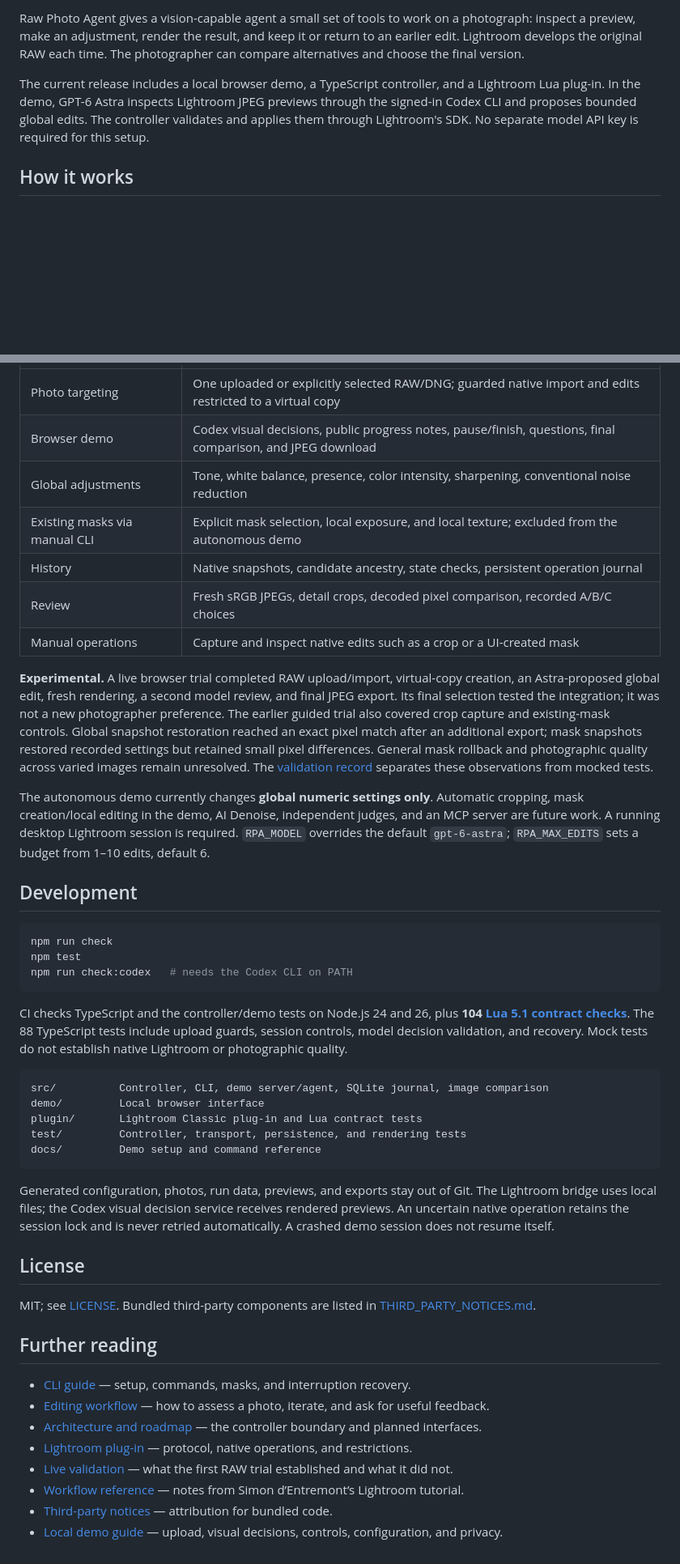
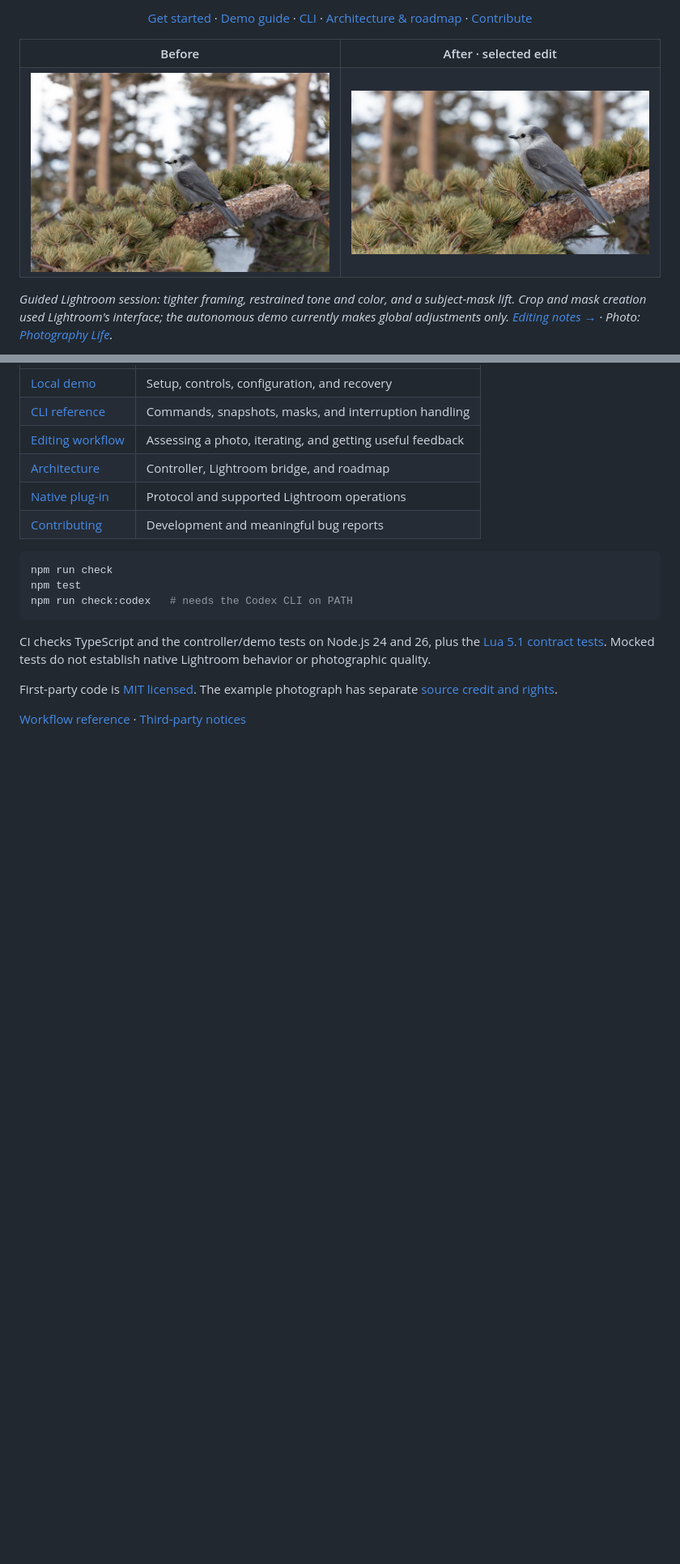
Before and after one commit to Timverhoogt/raw-photo-agent, a Markdown page: README.md, 2 parts joined by grey strips. Shown: that part at 81% size. Drawn GitHub-style; pictures changed too: docs/images/bird-after.jpg (added), docs/images/bird-before.jpg (added); blank space fills up the shorter version.

Commit message:
Give the README a visual introduction and real editing comparison

````diff
--- a/README.md
+++ b/README.md
@@ -6,7 +13,22 @@
 
-Raw Photo Agent gives a vision-capable agent a small set of tools to work on a photograph: inspect a preview, make an adjustment, render the result, and keep it or return to an earlier edit. Lightroom develops the original RAW each time. The photographer can compare alternatives and choose the final version.
+<p align="center">
+  <a href="#getting-started">Get started</a> ·
+  <a href="docs/demo.md">Demo guide</a> ·
+  <a href="docs/usage.md">CLI</a> ·
+  <a href="DESIGN.md">Architecture &amp; roadmap</a> ·
+  <a href="CONTRIBUTING.md">Contribute</a>
+</p>
 
-The current release includes a local browser demo, a TypeScript controller, and a Lightroom Lua plug-in. In the demo, GPT-6 Astra inspects Lightroom JPEG previews through the signed-in Codex CLI and proposes bounded global edits. The controller validates and applies them through Lightroom's SDK. No separate model API key is required for this setup.
+<table>
+  <tr>
+    <th width="50%">Before</th>
+    <th width="50%">After · selected edit</th>
+  </tr>
+  <tr>
+    <td align="center" valign="middle"><a href="docs/images/bird-before.jpg"><img src="docs/images/bird-before.jpg" alt="Before: a gray bird on a pine branch, with the wider forest framing." width="100%"></a></td>
+    <td align="center" valign="middle"><a href="docs/images/bird-after.jpg"><img src="docs/images/bird-after.jpg" alt="After: the same bird in a tighter crop, with lifted subject detail and restrained color." width="100%"></a></td>
+  </tr>
+</table>
 
-## How it works
+*Guided Lightroom session: tighter framing, restrained tone and color, and a subject-mask lift. Crop and mask creation used Lightroom's interface; the autonomous demo currently makes global adjustments only. [Editing notes →](docs/example.md) · Photo: [Photography Life](https://photographylife.com/).*
 
@@ -88,17 +92,10 @@ For a separate agent-driven CLI session, provide the [editing workflow](EDITING_
 | --- | --- |
-| Photo targeting | One uploaded or explicitly selected RAW/DNG; guarded native import and edits restricted to a virtual copy |
-| Browser demo | Codex visual decisions, public progress notes, pause/finish, questions, final comparison, and JPEG download |
-| Global adjustments | Tone, white balance, presence, color intensity, sharpening, conventional noise reduction |
-| Existing masks via manual CLI | Explicit mask selection, local exposure, and local texture; excluded from the autonomous demo |
-| History | Native snapshots, candidate ancestry, state checks, persistent operation journal |
-| Review | Fresh sRGB JPEGs, detail crops, decoded pixel comparison, recorded A/B/C choices |
-| Manual operations | Capture and inspect native edits such as a crop or a UI-created mask |
-
-**Experimental.** A live browser trial completed RAW upload/import, virtual-copy creation, an Astra-proposed global edit, fresh rendering, a second model review, and final JPEG export. Its final selection tested the integration; it was not a new photographer preference. The earlier guided trial also covered crop capture and existing-mask controls. Global snapshot restoration reached an exact pixel match after an additional export; mask snapshots restored recorded settings but retained small pixel differences. General mask rollback and photographic quality across varied images remain unresolved. The [validation record](LIVE_VALIDATION.md) separates these observations from mocked tests.
-
-The autonomous demo currently changes **global numeric settings only**. Automatic cropping, mask creation/local editing in the demo, AI Denoise, independent judges, and an MCP server are future work. A running desktop Lightroom session is required. `RPA_MODEL` overrides the default `gpt-6-astra`; `RPA_MAX_EDITS` sets a budget from 1–10 edits, default 6.
-
-## Development
+| [Local demo](docs/demo.md) | Setup, controls, configuration, and recovery |
+| [CLI reference](docs/usage.md) | Commands, snapshots, masks, and interruption handling |
+| [Editing workflow](EDITING_WORKFLOW.md) | Assessing a photo, iterating, and getting useful feedback |
+| [Architecture](DESIGN.md) | Controller, Lightroom bridge, and roadmap |
+| [Native plug-in](plugin/README.md) | Protocol and supported Lightroom operations |
+| [Contributing](CONTRIBUTING.md) | Development and meaningful bug reports |
 
 ```sh
 npm run check
@@ -106,29 +103,8 @@ npm test
 npm run check:codex   # needs the Codex CLI on PATH
 ```
 
-CI checks TypeScript and the controller/demo tests on Node.js 24 and 26, plus **104 [Lua 5.1 contract checks](plugin/RawPhotoAgent.lrplugin/tests/README.md)**. The 88 TypeScript tests include upload guards, session controls, model decision validation, and recovery. Mock tests do not establish native Lightroom or photographic quality.
+CI checks TypeScript and the controller/demo tests on Node.js 24 and 26, plus the [Lua 5.1 contract tests](plugin/RawPhotoAgent.lrplugin/tests/README.md). Mocked tests do not establish native Lightroom behavior or photographic quality.
 
-```text
-src/          Controller, CLI, demo server/agent, SQLite journal, image comparison
-demo/         Local browser interface
-plugin/       Lightroom Classic plug-in and Lua contract tests
-test/         Controller, transport, persistence, and rendering tests
-docs/         Demo setup and command reference
-```
+First-party code is [MIT licensed](LICENSE). The example photograph has separate [source credit and rights](docs/example.md#photo-source).
 
-Generated configuration, photos, run data, previews, and exports stay out of Git. The Lightroom bridge uses local files; the Codex visual decision service receives rendered previews. An uncertain native operation retains the session lock and is never retried automatically. A crashed demo session does not resume itself.
-
-## License
-
-MIT; see [LICENSE](LICENSE). Bundled third-party components are listed in [THIRD_PARTY_NOTICES.md](THIRD_PARTY_NOTICES.md).
-
-## Further reading
-
-- [CLI guide](docs/usage.md) — setup, commands, masks, and interruption recovery.
-- [Editing workflow](EDITING_WORKFLOW.md) — how to assess a photo, iterate, and ask for useful feedback.
-- [Architecture and roadmap](DESIGN.md) — the controller boundary and planned interfaces.
-- [Lightroom plug-in](plugin/README.md) — protocol, native operations, and restrictions.
-- [Live validation](LIVE_VALIDATION.md) — what the first RAW trial established and what it did not.
-- [Workflow reference](SIMON_VIDEO_NOTES.md) — notes from Simon d’Entremont’s Lightroom tutorial.
-- [Third-party notices](THIRD_PARTY_NOTICES.md) — attribution for bundled code.
-- [Local demo guide](docs/demo.md) — upload, visual decisions, controls, configuration, and privacy.
+[Workflow reference](SIMON_VIDEO_NOTES.md) · [Third-party notices](THIRD_PARTY_NOTICES.md)
````
Also changed, not shown: other parts of README.md (+36 -47 lines), LIVE_VALIDATION.md (+2 -2 lines), THIRD_PARTY_NOTICES.md (+5 -1 lines), docs/example.md (added, +27 -0 lines).
